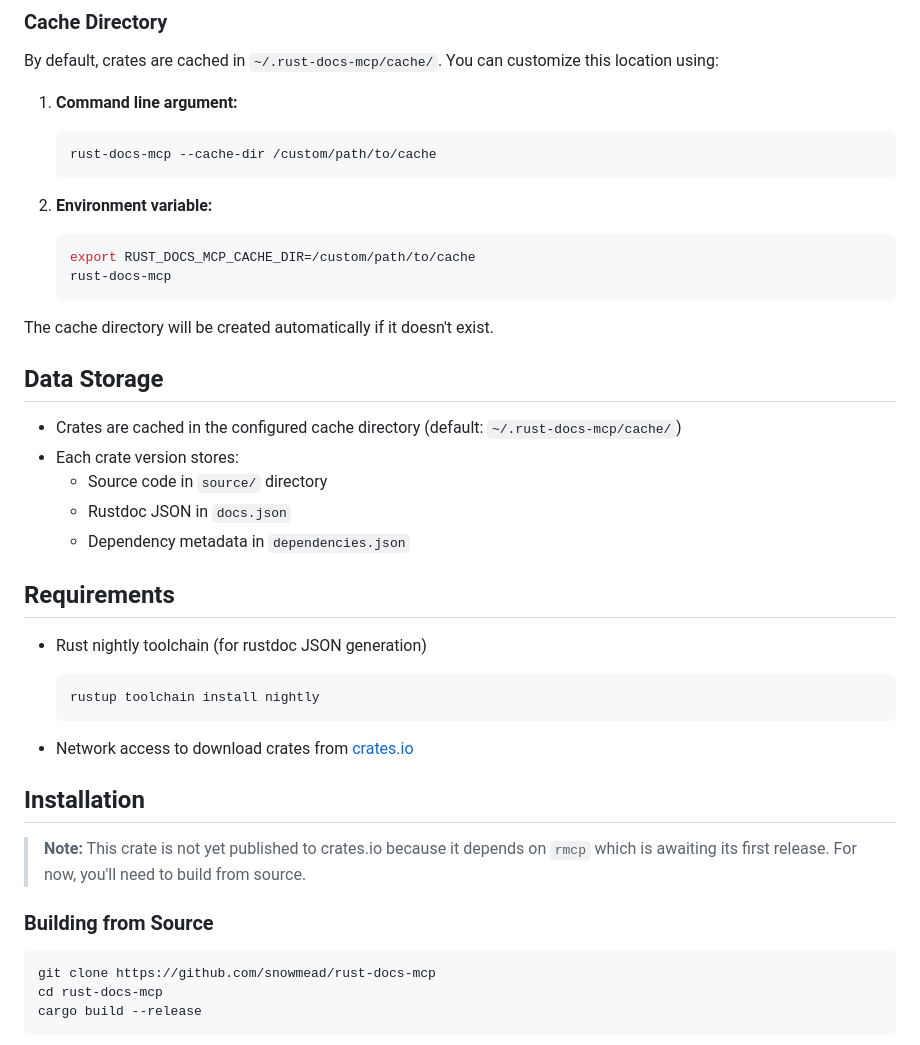
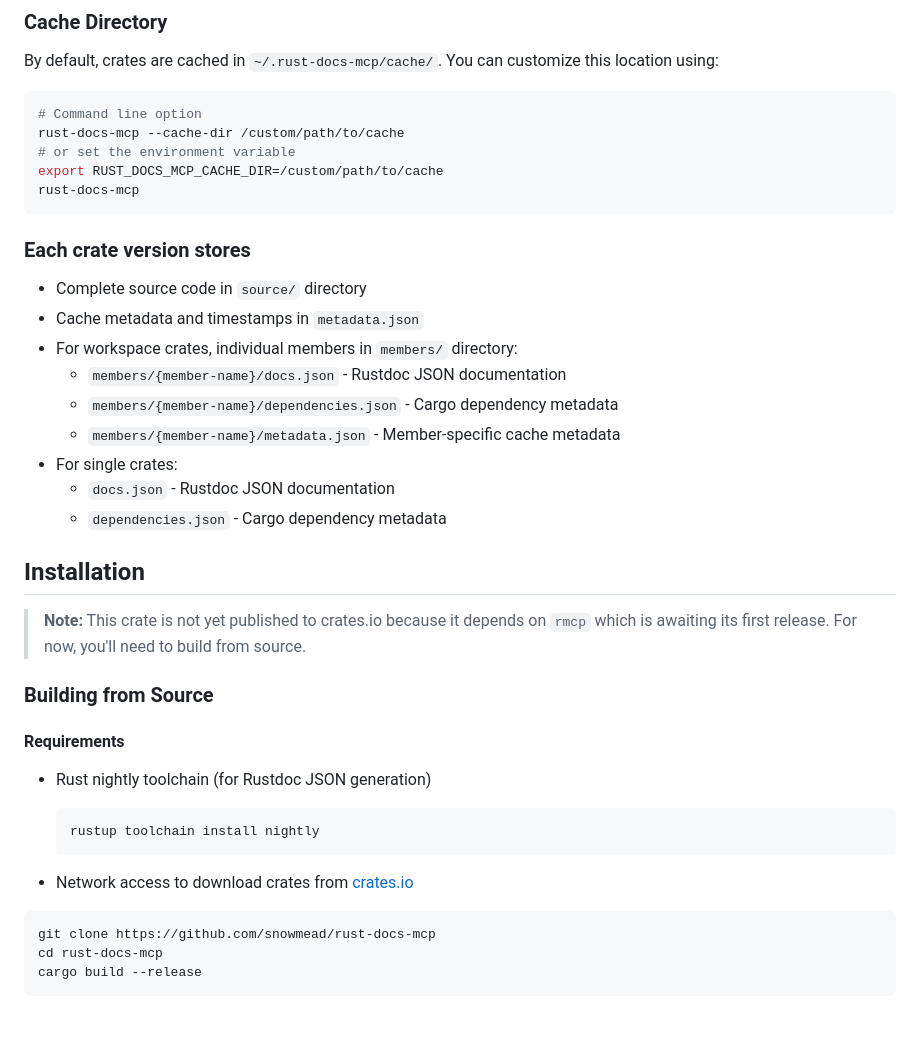
Before and after one commit to snowmead/rust-docs-mcp, a Markdown page: README.md, the part around one of its changes. GitHub-like rendering; blank space fills up the shorter version.

````diff
--- a/README.md
+++ b/README.md
@@ -35,43 +51,41 @@ An MCP (Model Context Protocol) server for agents to explore crate docs, analyze
 
 By default, crates are cached in `~/.rust-docs-mcp/cache/`. You can customize this location using:
 
-1. **Command line argument:**
+```bash
+# Command line option
+rust-docs-mcp --cache-dir /custom/path/to/cache
+# or set the environment variable
+export RUST_DOCS_MCP_CACHE_DIR=/custom/path/to/cache
+rust-docs-mcp
+```
 
-   ```bash
-   rust-docs-mcp --cache-dir /custom/path/to/cache
-   ```
+### Each crate version stores
 
-2. **Environment variable:**
-   ```bash
-   export RUST_DOCS_MCP_CACHE_DIR=/custom/path/to/cache
-   rust-docs-mcp
-   ```
+- Complete source code in `source/` directory
+- Cache metadata and timestamps in `metadata.json`
+- For workspace crates, individual members in `members/` directory:
+  - `members/{member-name}/docs.json` - Rustdoc JSON documentation
+  - `members/{member-name}/dependencies.json` - Cargo dependency metadata
+  - `members/{member-name}/metadata.json` - Member-specific cache metadata
+- For single crates:
+  - `docs.json` - Rustdoc JSON documentation
+  - `dependencies.json` - Cargo dependency metadata
 
-The cache directory will be created automatically if it doesn't exist.
+## Installation
 
-## Data Storage
+> **Note:** This crate is not yet published to crates.io because it depends on `rmcp` which is awaiting its first release. For now, you'll need to build from source.
 
-- Crates are cached in the configured cache directory (default: `~/.rust-docs-mcp/cache/`)
-- Each crate version stores:
-  - Source code in `source/` directory
-  - Rustdoc JSON in `docs.json`
-  - Dependency metadata in `dependencies.json`
+### Building from Source
 
-## Requirements
+#### Requirements
 
-- Rust nightly toolchain (for rustdoc JSON generation)
+- Rust nightly toolchain (for Rustdoc JSON generation)
 
   ```bash
   rustup toolchain install nightly
   ```
 
 - Network access to download crates from [crates.io](https://crates.io)
-
-## Installation
-
-> **Note:** This crate is not yet published to crates.io because it depends on `rmcp` which is awaiting its first release. For now, you'll need to build from source.
-
-### Building from Source
 
 ```bash
 git clone https://github.com/snowmead/rust-docs-mcp
````
Also changed, not shown: other parts of README.md (+38 -22 lines), assets/rust_docs_banner.jpeg (added), 1 other file.
